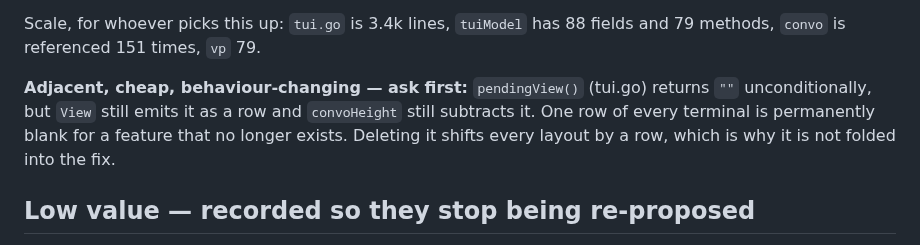
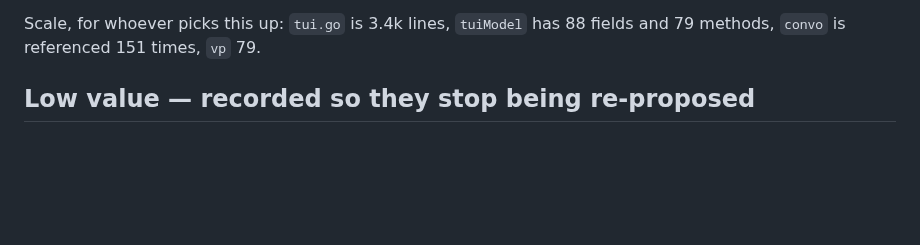
Before and after one commit to IodeSystems/dun, a Markdown page: plan/icebox.md, the part around the change. Drawn GitHub-style; blank space fills up the shorter version.

Commit message:
plan: pendingView removal is done, drop it from the icebox
Co-Authored-By: Claude Opus 5 (1M context) <noreply@anthropic.com>

```diff
--- a/plan/icebox.md
+++ b/plan/icebox.md
@@ -109,12 +109,6 @@ would have made the shortcut unattractive in the first place.
 
 Scale, for whoever picks this up: `tui.go` is 3.4k lines, `tuiModel` has 88
 fields and 79 methods, `convo` is referenced 151 times, `vp` 79.
-
-**Adjacent, cheap, behaviour-changing — ask first:** `pendingView()` (tui.go)
-returns `""` unconditionally, but `View` still emits it as a row and
-`convoHeight` still subtracts it. One row of every terminal is permanently
-blank for a feature that no longer exists. Deleting it shifts every layout by a
-row, which is why it is not folded into the fix.
 
 ## Low value — recorded so they stop being re-proposed
 
```
